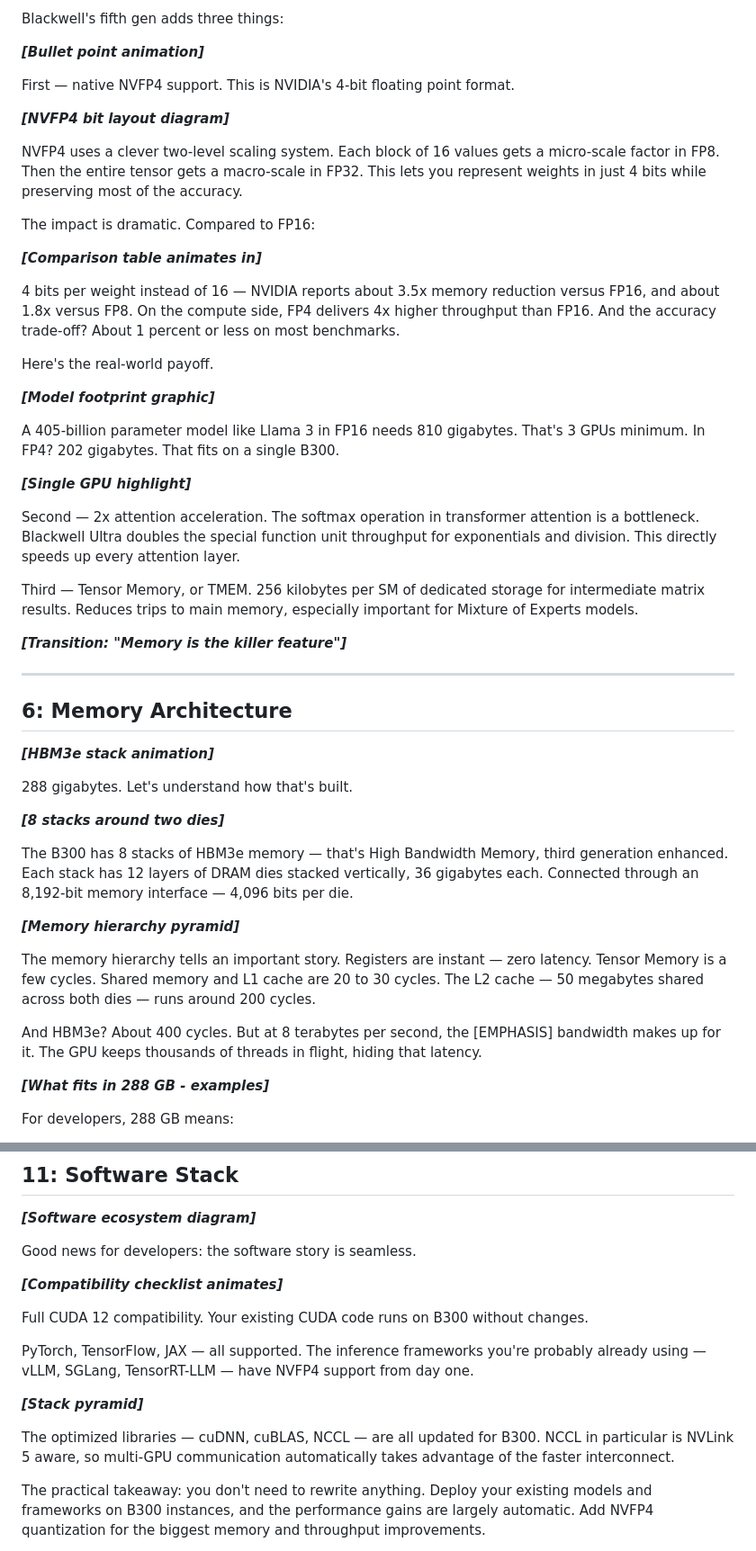
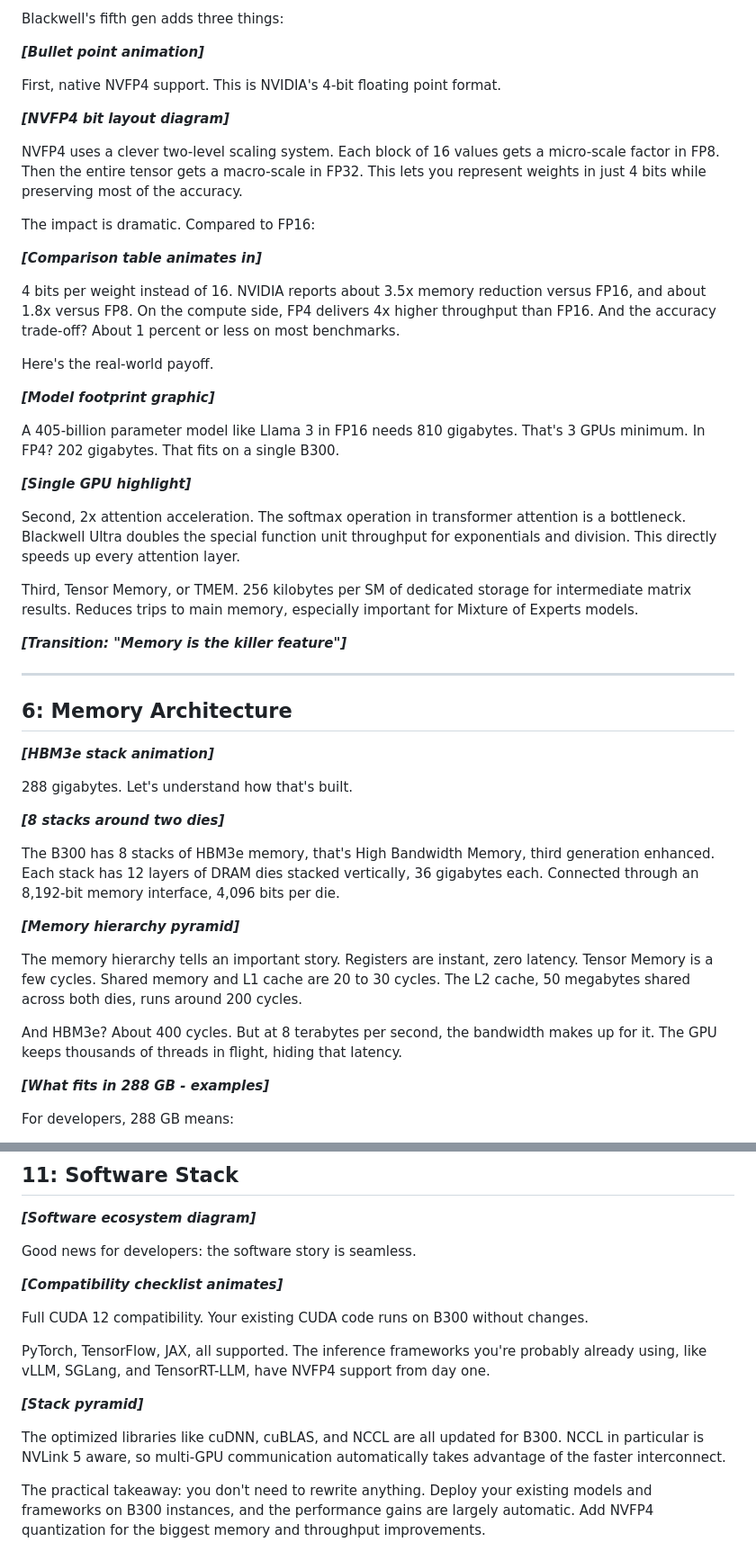
Before and after one commit to bnarasimha21/technical-deep-dives, a Markdown page: nvidia-b300/video/script updated.md, 2 parts joined by grey strips. Shown at 90% size. Rendered like a GitHub page.

```diff
--- a/nvidia-b300/video/script updated.md
+++ b/nvidia-b300/video/script updated.md
@@ -102,7 +102,7 @@ Blackwell's fifth gen adds three things:
 
 ***[Bullet point animation]***
 
-First — native NVFP4 support. This is NVIDIA's 4-bit floating point format.
+First, native NVFP4 support. This is NVIDIA's 4-bit floating point format.
 
 ***[NVFP4 bit layout diagram]***
 
@@ -112,7 +112,7 @@ The impact is dramatic. Compared to FP16:
 
 ***[Comparison table animates in]***
 
-4 bits per weight instead of 16 — NVIDIA reports about 3.5x memory reduction versus FP16, and about 1.8x versus FP8. On the compute side, FP4 delivers 4x higher throughput than FP16. And the accuracy trade-off? About 1 percent or less on most benchmarks.
+4 bits per weight instead of 16. NVIDIA reports about 3.5x memory reduction versus FP16, and about 1.8x versus FP8. On the compute side, FP4 delivers 4x higher throughput than FP16. And the accuracy trade-off? About 1 percent or less on most benchmarks.
 
 Here's the real-world payoff.
 
@@ -122,9 +122,9 @@ A 405-billion parameter model like Llama 3 in FP16 needs 810 gigabytes. That's 3
 
 ***[Single GPU highlight]***
 
-Second — 2x attention acceleration. The softmax operation in transformer attention is a bottleneck. Blackwell Ultra doubles the special function unit throughput for exponentials and division. This directly speeds up every attention layer.
+Second, 2x attention acceleration. The softmax operation in transformer attention is a bottleneck. Blackwell Ultra doubles the special function unit throughput for exponentials and division. This directly speeds up every attention layer.
 
-Third — Tensor Memory, or TMEM. 256 kilobytes per SM of dedicated storage for intermediate matrix results. Reduces trips to main memory, especially important for Mixture of Experts models.
+Third, Tensor Memory, or TMEM. 256 kilobytes per SM of dedicated storage for intermediate matrix results. Reduces trips to main memory, especially important for Mixture of Experts models.
 
 ***[Transition: "Memory is the killer feature"]***
 
@@ -138,13 +138,13 @@ Third — Tensor Memory, or TMEM. 256 kilobytes per SM of dedicated storage for
 
 ***[8 stacks around two dies]***
 
-The B300 has 8 stacks of HBM3e memory — that's High Bandwidth Memory, third generation enhanced. Each stack has 12 layers of DRAM dies stacked vertically, 36 gigabytes each. Connected through an 8,192-bit memory interface — 4,096 bits per die.
+The B300 has 8 stacks of HBM3e memory, that's High Bandwidth Memory, third generation enhanced. Each stack has 12 layers of DRAM dies stacked vertically, 36 gigabytes each. Connected through an 8,192-bit memory interface, 4,096 bits per die.
 
 ***[Memory hierarchy pyramid]***
 
-The memory hierarchy tells an important story. Registers are instant — zero latency. Tensor Memory is a few cycles. Shared memory and L1 cache are 20 to 30 cycles. The L2 cache — 50 megabytes shared across both dies — runs around 200 cycles.
+The memory hierarchy tells an important story. Registers are instant, zero latency. Tensor Memory is a few cycles. Shared memory and L1 cache are 20 to 30 cycles. The L2 cache, 50 megabytes shared across both dies, runs around 200 cycles.
 
-And HBM3e? About 400 cycles. But at 8 terabytes per second, the [EMPHASIS] bandwidth makes up for it. The GPU keeps thousands of threads in flight, hiding that latency.
+And HBM3e? About 400 cycles. But at 8 terabytes per second, the bandwidth makes up for it. The GPU keeps thousands of threads in flight, hiding that latency.
 
 ***[What fits in 288 GB - examples]***
 
@@ -254,11 +254,11 @@ Good news for developers: the software story is seamless.
 
 Full CUDA 12 compatibility. Your existing CUDA code runs on B300 without changes.
 
-PyTorch, TensorFlow, JAX — all supported. The inference frameworks you're probably already using — vLLM, SGLang, TensorRT-LLM — have NVFP4 support from day one.
+PyTorch, TensorFlow, JAX, all supported. The inference frameworks you're probably already using, like vLLM, SGLang, and TensorRT-LLM, have NVFP4 support from day one.
 
 ***[Stack pyramid]***
 
-The optimized libraries — cuDNN, cuBLAS, NCCL — are all updated for B300. NCCL in particular is NVLink 5 aware, so multi-GPU communication automatically takes advantage of the faster interconnect.
+The optimized libraries like cuDNN, cuBLAS, and NCCL are all updated for B300. NCCL in particular is NVLink 5 aware, so multi-GPU communication automatically takes advantage of the faster interconnect.
 
 The practical takeaway: you don't need to rewrite anything. Deploy your existing models and frameworks on B300 instances, and the performance gains are largely automatic. Add NVFP4 quantization for the biggest memory and throughput improvements.
 
```
Also changed, not shown: other parts of nvidia-b300/video/script updated.md (+24 -24 lines).
